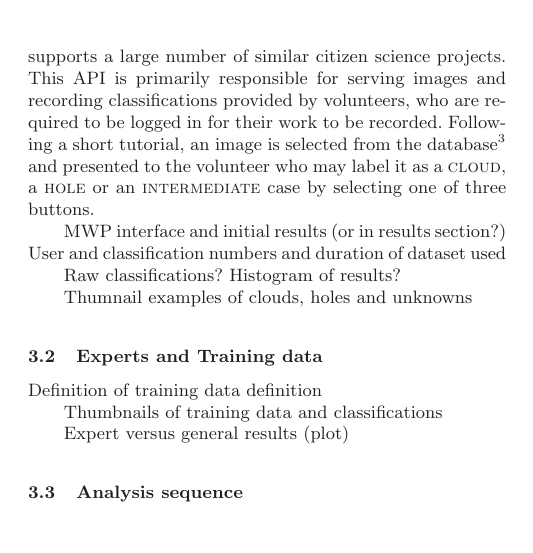
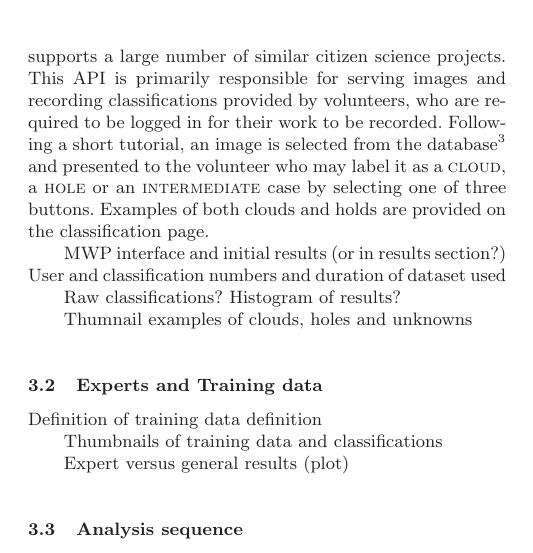
Before and after one commit to ttfnrob/MWPCloudsPaper, a LaTeX paper (Clouds_paper_outline.tex): part of one column of page 1 of 2, cut so that both start at the same text. Compiled offline with LaTeX, dvips and Ghostscript; a LaTeX package or settings file that is missing is left out.

Commit message:
Adding line of text mostly as test

```diff
--- a/Clouds_paper_outline.tex
+++ b/Clouds_paper_outline.tex
@@ -71,7 +71,7 @@ Brief outline of analysis
 \subsection{Milky Way Project}
 The Milky Way Project\footnote{http://www.milkywayproject.org} was established in 2010 as a citizen science interface to data from the \emph{Spitzer} GLIMPSE survey primarily as a search for `bubbles' associated with massive star formation. This effort was successful, and a catalogue of more than 5000 such bubbles which expanded on previous efforts by professional astronomers was published by \citet{Simpsonetal} and used for a statistical analysis of bubble distribution by \citet{Kendrewetal}. Inspired by this success, a second interface was added to the site in order to address the problem of identifying true IRDCs.
 
-As with the previous interface, this new part of the site\footnote{http://www.milkywayproject.org/clouds} makes use of the Zooniverse Application Programming Interface (API) originally built for Galaxy Zoo \citep{Lintottetal} and which supports a large number of similar citizen science projects. This API is primarily responsible for serving images and recording classifications provided by volunteers, who are required to be logged in for their work to be recorded. Following a short tutorial, an image is selected from the database\footnote{Volunteers see an image they have not yet classified, selected randomly from those with the fewest classifications in the database. This algorithm for task assignment has the advantage of ensuring that images have approximately the same number of classifications at all times, facilitating preliminary data analysis.} and presented to the volunteer who may label it as a \textsc{cloud}, a \textsc{hole} or an \textsc{intermediate} case by selecting one of three buttons.
+As with the previous interface, this new part of the site\footnote{http://www.milkywayproject.org/clouds} makes use of the Zooniverse Application Programming Interface (API) originally built for Galaxy Zoo \citep{Lintottetal} and which supports a large number of similar citizen science projects. This API is primarily responsible for serving images and recording classifications provided by volunteers, who are required to be logged in for their work to be recorded. Following a short tutorial, an image is selected from the database\footnote{Volunteers see an image they have not yet classified, selected randomly from those with the fewest classifications in the database. This algorithm for task assignment has the advantage of ensuring that images have approximately the same number of classifications at all times, facilitating preliminary data analysis.} and presented to the volunteer who may label it as a \textsc{cloud}, a \textsc{hole} or an \textsc{intermediate} case by selecting one of three buttons. Examples of both clouds and holds are provided on the classification page.
 
 MWP interface and initial results (or in results section?)
 User and classification numbers and duration of dataset used
```
